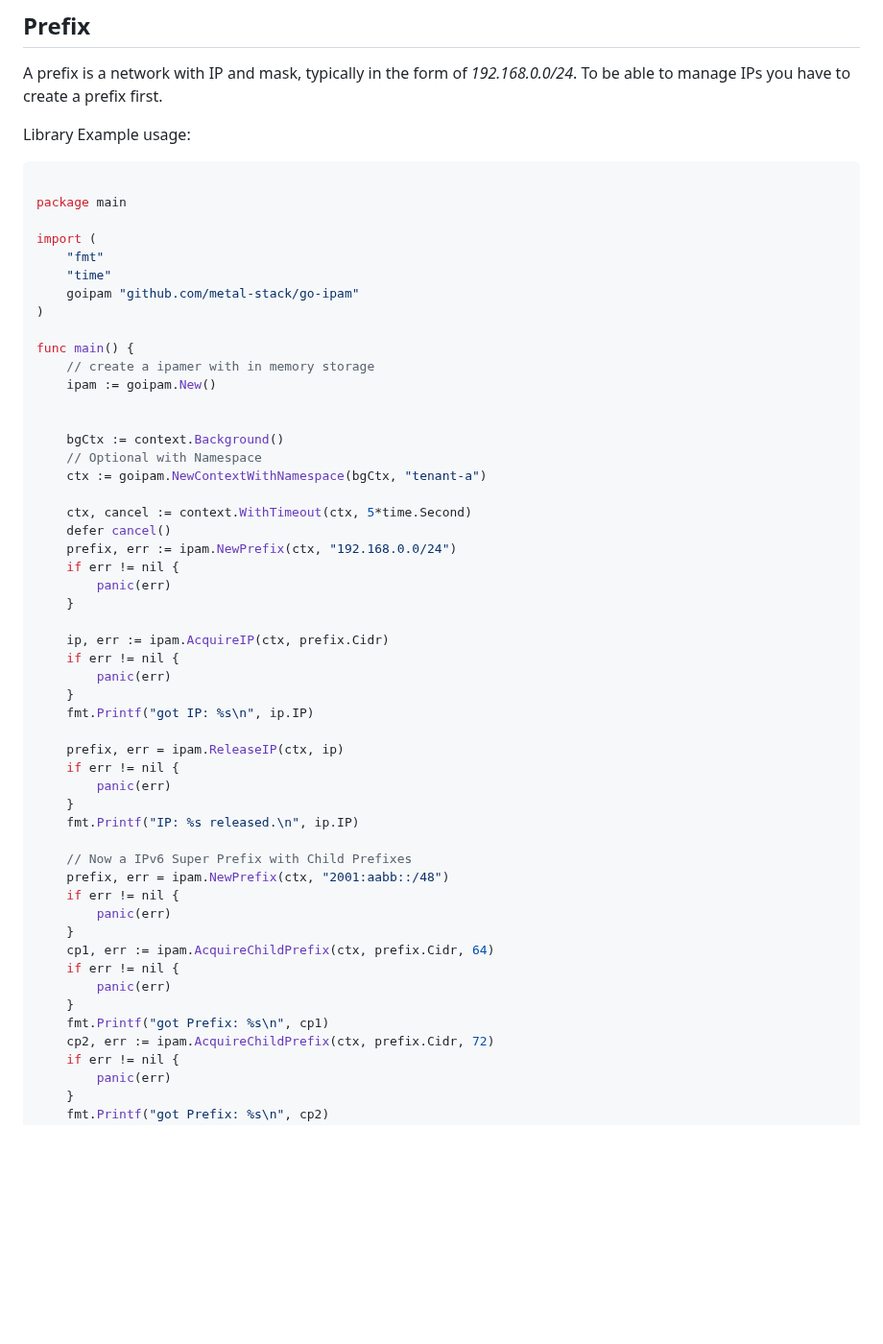
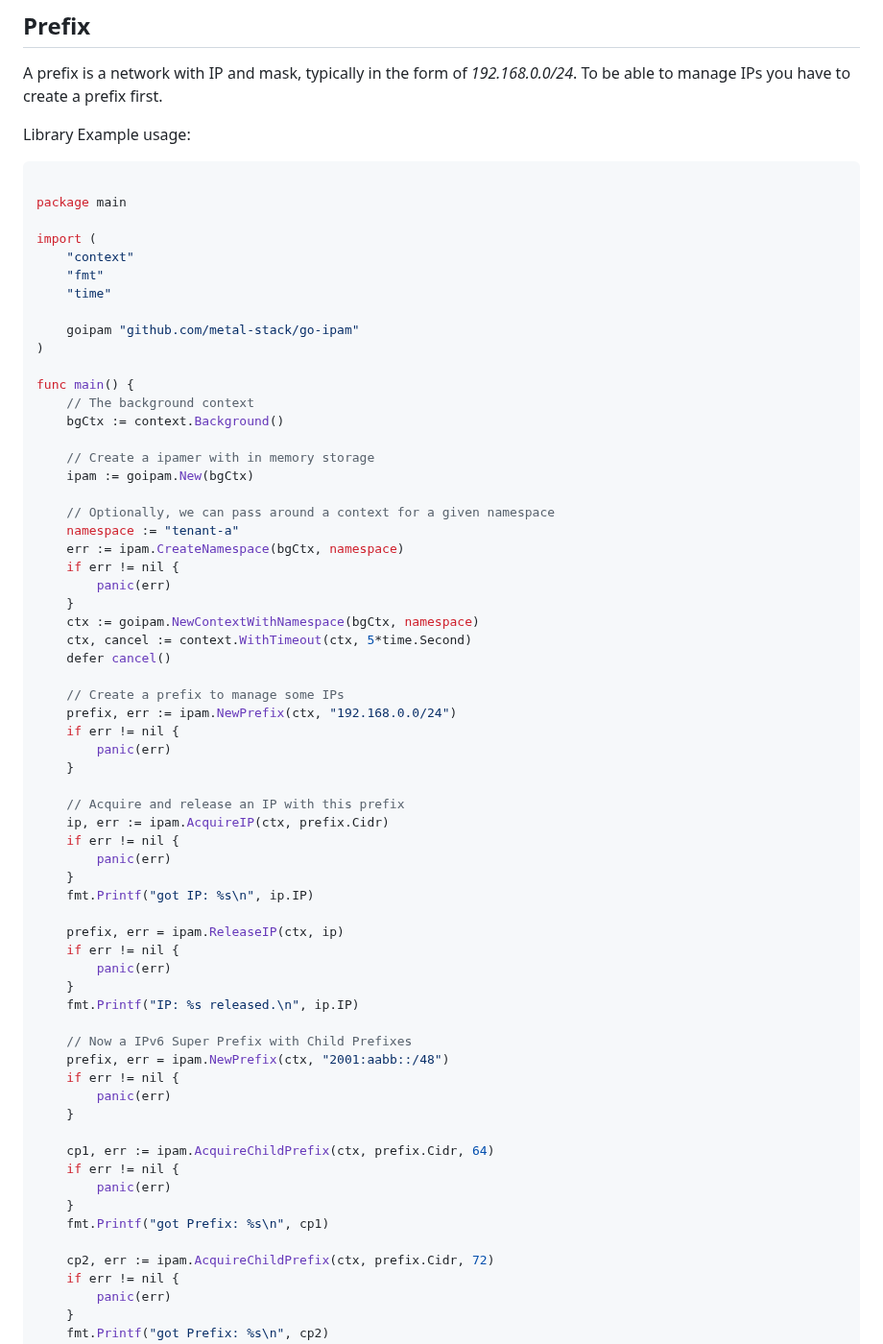
Before and after one commit to metal-stack/go-ipam, a Markdown page: README.md, the part around the change. Shown at 96% size. Rendered like a GitHub page; blank space fills up the shorter version.

Commit message:
update example in readme (#150)

```diff
--- a/README.md
+++ b/README.md
@@ -26,27 +26,37 @@ Library Example usage:
 package main
 
 import (
+    "context"
     "fmt"
     "time"
+
     goipam "github.com/metal-stack/go-ipam"
 )
 
 func main() {
-    // create a ipamer with in memory storage
-    ipam := goipam.New()
+    // The background context
+    bgCtx := context.Background()
 
+    // Create a ipamer with in memory storage
+    ipam := goipam.New(bgCtx)
 
-    bgCtx := context.Background()
-    // Optional with Namespace
-    ctx := goipam.NewContextWithNamespace(bgCtx, "tenant-a")
-
+    // Optionally, we can pass around a context for a given namespace
+    namespace := "tenant-a"
+    err := ipam.CreateNamespace(bgCtx, namespace)
+    if err != nil {
+        panic(err)
+    }
+    ctx := goipam.NewContextWithNamespace(bgCtx, namespace)
     ctx, cancel := context.WithTimeout(ctx, 5*time.Second)
     defer cancel()
+
+    // Create a prefix to manage some IPs
     prefix, err := ipam.NewPrefix(ctx, "192.168.0.0/24")
     if err != nil {
         panic(err)
     }
 
+    // Acquire and release an IP with this prefix
     ip, err := ipam.AcquireIP(ctx, prefix.Cidr)
     if err != nil {
         panic(err)
@@ -64,11 +74,13 @@ func main() {
     if err != nil {
         panic(err)
     }
+
     cp1, err := ipam.AcquireChildPrefix(ctx, prefix.Cidr, 64)
     if err != nil {
         panic(err)
     }
     fmt.Printf("got Prefix: %s\n", cp1)
+
     cp2, err := ipam.AcquireChildPrefix(ctx, prefix.Cidr, 72)
     if err != nil {
         panic(err)
```
